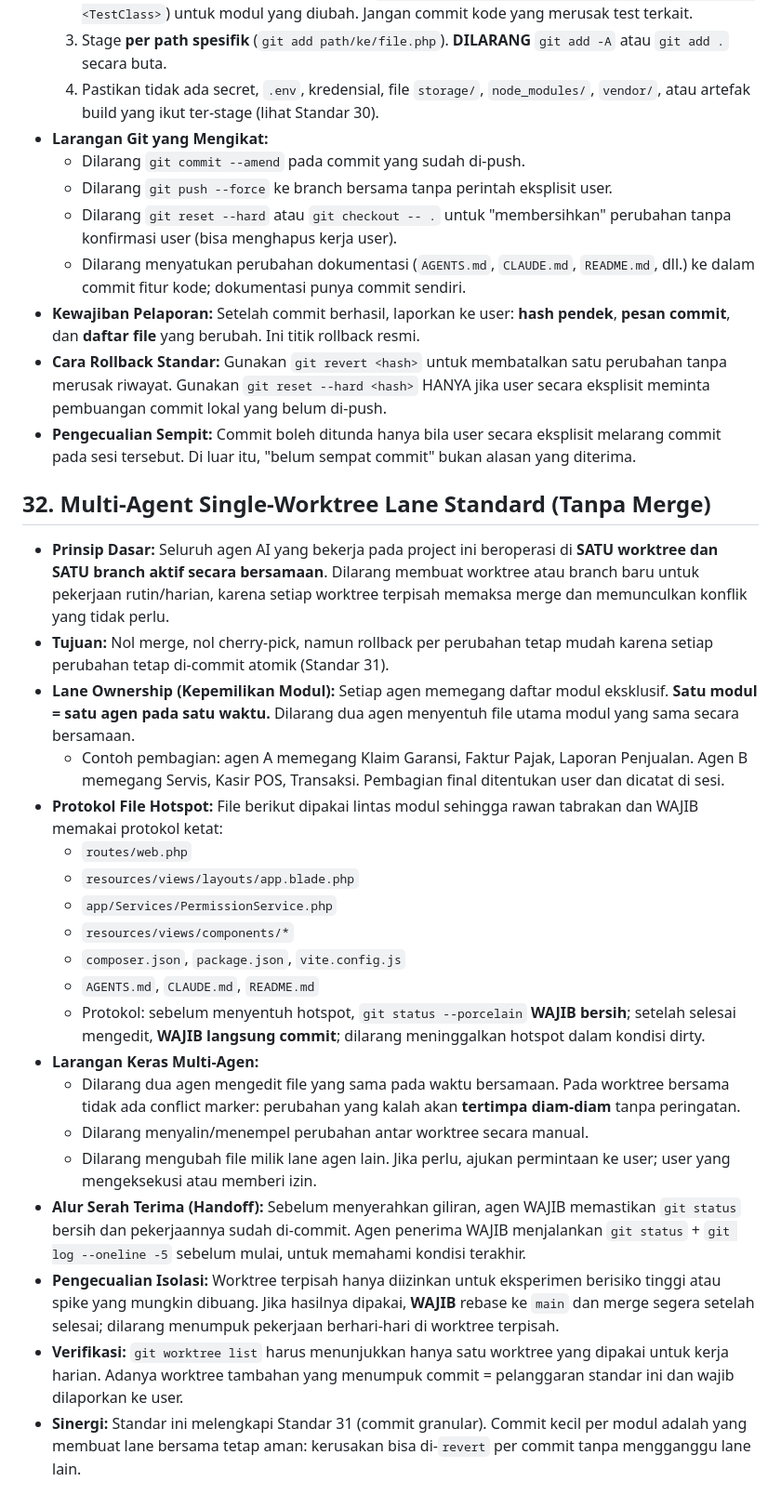
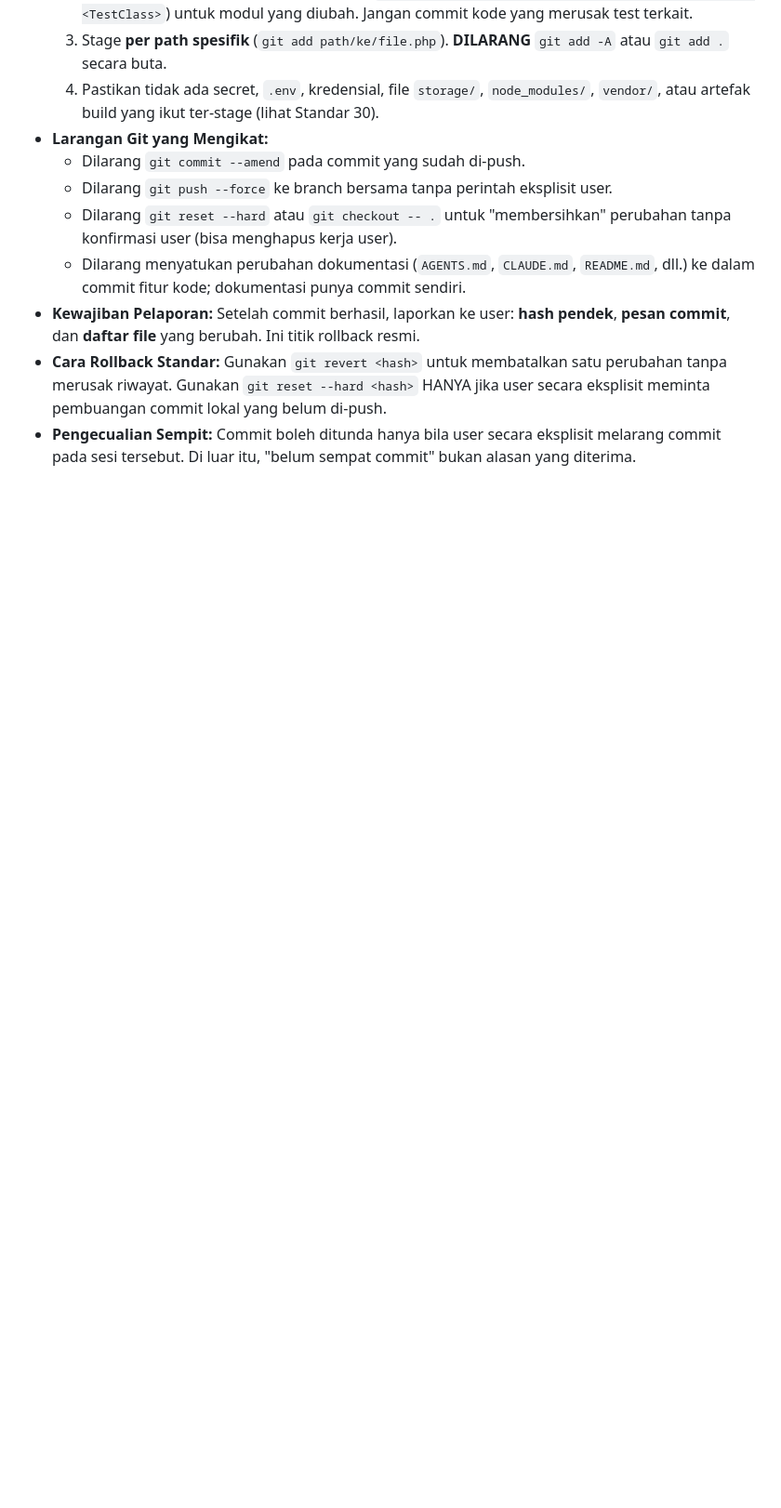
Before and after one commit to FrentzenChandra/soulmate_app, a Markdown page: AGENTS.md, the part around the change. Shown at 93% size. Rendered like a GitHub page; blank space fills up the shorter version.

Commit message:
docs(agents): hapus standar lane single-worktree dan larangan branch baru

```diff
--- a/AGENTS.md
+++ b/AGENTS.md
@@ -297,25 +297,3 @@
 - **Kewajiban Pelaporan:** Setelah commit berhasil, laporkan ke user: **hash pendek**, **pesan commit**, dan **daftar file** yang berubah. Ini titik rollback resmi.
 - **Cara Rollback Standar:** Gunakan `git revert <hash>` untuk membatalkan satu perubahan tanpa merusak riwayat. Gunakan `git reset --hard <hash>` HANYA jika user secara eksplisit meminta pembuangan commit lokal yang belum di-push.
 - **Pengecualian Sempit:** Commit boleh ditunda hanya bila user secara eksplisit melarang commit pada sesi tersebut. Di luar itu, "belum sempat commit" bukan alasan yang diterima.
-
-## 32. Multi-Agent Single-Worktree Lane Standard (Tanpa Merge)
-- **Prinsip Dasar:** Seluruh agen AI yang bekerja pada project ini beroperasi di **SATU worktree dan SATU branch aktif secara bersamaan**. Dilarang membuat worktree atau branch baru untuk pekerjaan rutin/harian, karena setiap worktree terpisah memaksa merge dan memunculkan konflik yang tidak perlu.
-- **Tujuan:** Nol merge, nol cherry-pick, namun rollback per perubahan tetap mudah karena setiap perubahan tetap di-commit atomik (Standar 31).
-- **Lane Ownership (Kepemilikan Modul):** Setiap agen memegang daftar modul eksklusif. **Satu modul = satu agen pada satu waktu.** Dilarang dua agen menyentuh file utama modul yang sama secara bersamaan.
-  * Contoh pembagian: agen A memegang Klaim Garansi, Faktur Pajak, Laporan Penjualan. Agen B memegang Servis, Kasir POS, Transaksi. Pembagian final ditentukan user dan dicatat di sesi.
-- **Protokol File Hotspot:** File berikut dipakai lintas modul sehingga rawan tabrakan dan WAJIB memakai protokol ketat:
-  * `routes/web.php`
-  * `resources/views/layouts/app.blade.php`
-  * `app/Services/PermissionService.php`
-  * `resources/views/components/*`
-  * `composer.json`, `package.json`, `vite.config.js`
-  * `AGENTS.md`, `CLAUDE.md`, `README.md`
-  * Protokol: sebelum menyentuh hotspot, `git status --porcelain` **WAJIB bersih**; setelah selesai mengedit, **WAJIB langsung commit**; dilarang meninggalkan hotspot dalam kondisi dirty.
-- **Larangan Keras Multi-Agen:**
-  * Dilarang dua agen mengedit file yang sama pada waktu bersamaan. Pada worktree bersama tidak ada conflict marker: perubahan yang kalah akan **tertimpa diam-diam** tanpa peringatan.
-  * Dilarang menyalin/menempel perubahan antar worktree secara manual.
-  * Dilarang mengubah file milik lane agen lain. Jika perlu, ajukan permintaan ke user; user yang mengeksekusi atau memberi izin.
-- **Alur Serah Terima (Handoff):** Sebelum menyerahkan giliran, agen WAJIB memastikan `git status` bersih dan pekerjaannya sudah di-commit. Agen penerima WAJIB menjalankan `git status` + `git log --oneline -5` sebelum mulai, untuk memahami kondisi terakhir.
-- **Pengecualian Isolasi:** Worktree terpisah hanya diizinkan untuk eksperimen berisiko tinggi atau spike yang mungkin dibuang. Jika hasilnya dipakai, **WAJIB** rebase ke `main` dan merge segera setelah selesai; dilarang menumpuk pekerjaan berhari-hari di worktree terpisah.
-- **Verifikasi:** `git worktree list` harus menunjukkan hanya satu worktree yang dipakai untuk kerja harian. Adanya worktree tambahan yang menumpuk commit = pelanggaran standar ini dan wajib dilaporkan ke user.
-- **Sinergi:** Standar ini melengkapi Standar 31 (commit granular). Commit kecil per modul adalah yang membuat lane bersama tetap aman: kerusakan bisa di-`revert` per commit tanpa mengganggu lane lain.
```
Also changed, not shown: CLAUDE.md (+0 -8 lines).
